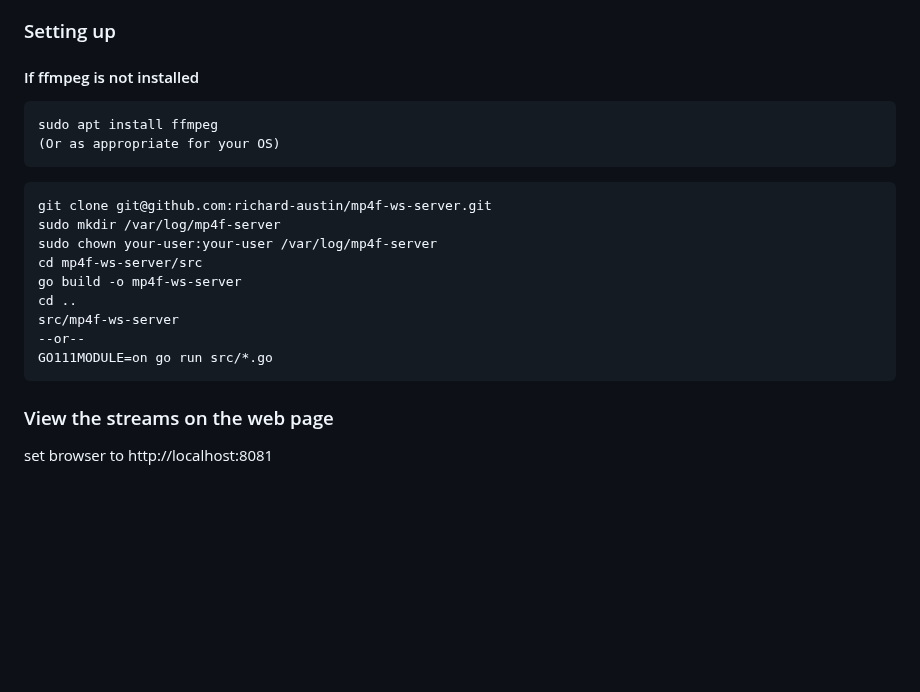
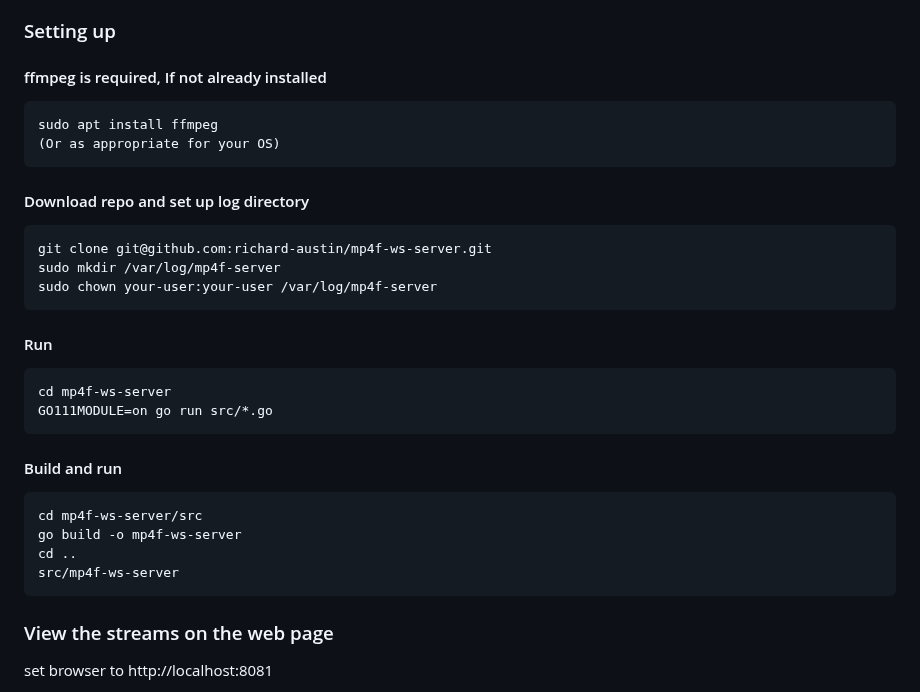
Before and after one commit to richard-austin/mp4f-ws-server, a Markdown page: README.md, the part around the change. Rendered like a GitHub page; blank space fills up the shorter version.

````diff
--- a/README.md
+++ b/README.md
@@ -85,21 +85,29 @@ The parameters in config.json are as described below.
 
 
 ### Setting up
-#### If ffmpeg is not installed
+#### ffmpeg is required, If not already installed
 ```
 sudo apt install ffmpeg
 (Or as appropriate for your OS)
 ```
+#### Download repo and set up log directory
 ```
 git clone git@github.com:richard-austin/mp4f-ws-server.git
 sudo mkdir /var/log/mp4f-server
 sudo chown your-user:your-user /var/log/mp4f-server
+```
+
+#### Run
+```
+cd mp4f-ws-server
+GO111MODULE=on go run src/*.go
+```
+#### Build and run
+```
 cd mp4f-ws-server/src
 go build -o mp4f-ws-server
 cd ..
 src/mp4f-ws-server
---or--
-GO111MODULE=on go run src/*.go
 ```
 ### View the streams on the web page
 set browser to http://localhost:8081
````
